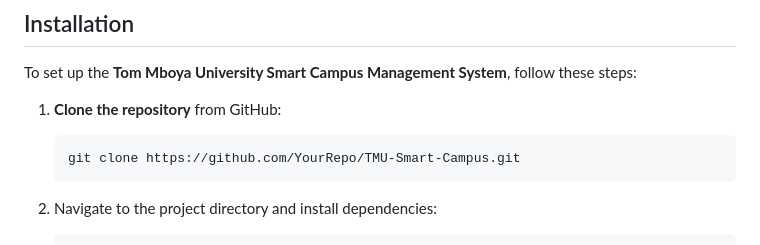
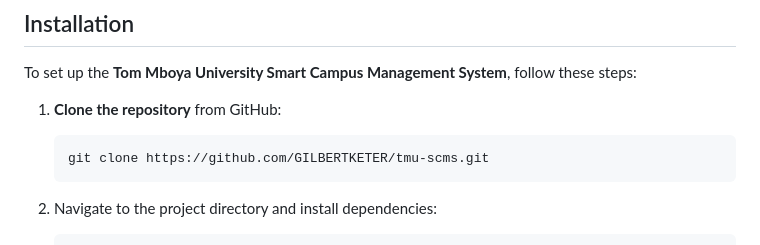
Before and after one commit to GILBERTKETER/tmu-scms, a Markdown page: README.md, the part around the change printed below. Drawn GitHub-style.

````diff
--- a/README.md
+++ b/README.md
@@ -35,7 +35,7 @@ To set up the **Tom Mboya University Smart Campus Management System**, follow th
 
 1. **Clone the repository** from GitHub:
     ```bash
-    git clone https://github.com/YourRepo/TMU-Smart-Campus.git
+    git clone https://github.com/GILBERTKETER/tmu-scms.git
     ```
 
 2. Navigate to the project directory and install dependencies:
````
Also changed, not shown: other parts of README.md (+1 -1 lines).
